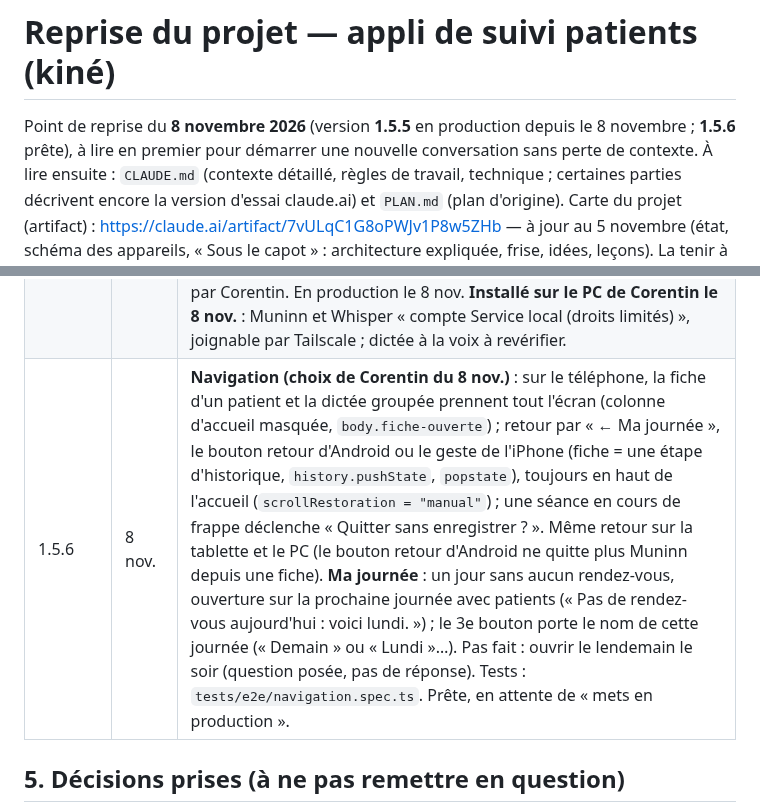
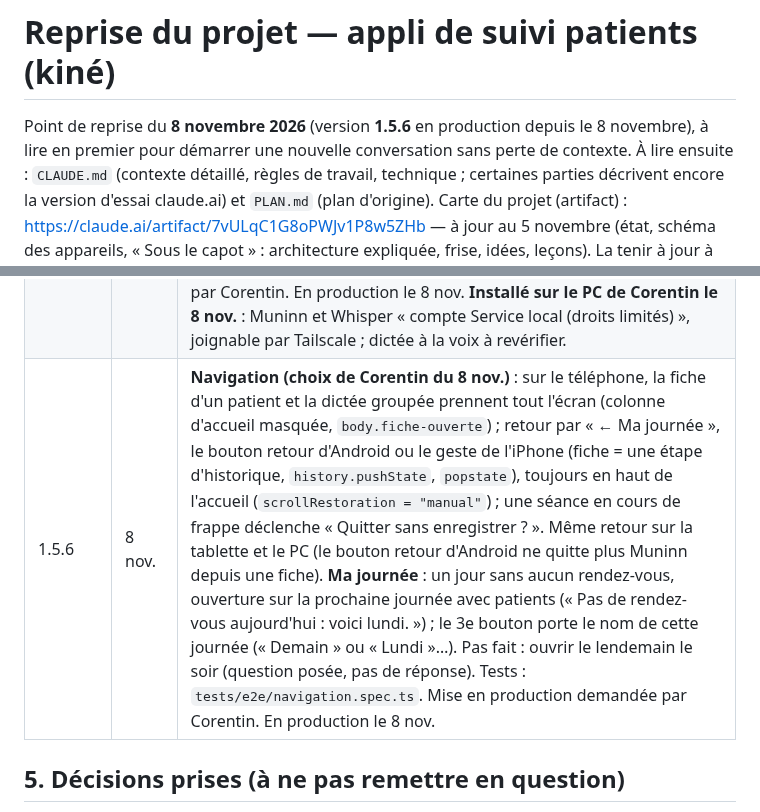
Before and after one commit to corentin-pinas/Projet-1, a Markdown page: REPRISE.md, 2 parts joined by grey strips. Rendered like a GitHub page.

Commit message:
1.5.6 en production
Co-Authored-By: Claude Opus 5.5 <noreply@anthropic.com>
Claude-Session: https://claude.ai/code/session_011jprbHjdNCoRxeQbiCFXRS

```diff
--- a/REPRISE.md
+++ b/REPRISE.md
@@ -1,6 +1,6 @@
 # Reprise du projet — appli de suivi patients (kiné)
 
-Point de reprise du **8 novembre 2026** (version **1.5.5** en production depuis le 8 novembre ; **1.5.6** prête), à lire en premier pour démarrer une nouvelle conversation sans perte de contexte.
+Point de reprise du **8 novembre 2026** (version **1.5.6** en production depuis le 8 novembre), à lire en premier pour démarrer une nouvelle conversation sans perte de contexte.
 À lire ensuite : `CLAUDE.md` (contexte détaillé, règles de travail, technique ; certaines parties décrivent encore la version d'essai claude.ai) et `PLAN.md` (plan d'origine).
 Carte du projet (artifact) : https://claude.ai/artifact/7vULqC1G8oPWJv1P8w5ZHb — à jour au 5 novembre (état, schéma des appareils, « Sous le capot » : architecture expliquée, frise, idées, leçons). La tenir à jour à chaque étape, toujours à la même adresse (`edits` sur le même fichier).
 
@@ -94,7 +94,7 @@ PWA (Vite + TypeScript, sans framework), données **dans la tablette** (IndexedD
 | 1.5.3 | 8 nov. | **Petit confort** : fenêtres fermées en touchant à côté (Muninn demande si quelque chose a été tapé) ; « État de l'appli » rangé dans la roue des Réglages, la roue devient orange quand un point est à voir ; « rangé d'après le nom seul » signalé dans le récapitulatif de la dictée ; barre du haut de la tablette : Muninn envoie bien sa couleur mais la tablette la dessine en clair, réglage « Masquée » (plein écran) à essayer. 1.5.2 essayée par Corentin : elle marche (archivage pas encore essayé, faute de patient à archiver). Mise en production demandée par Corentin. En production le 8 nov. |
 | 1.5.4 | 8 nov. | Roue des Réglages : 4e bouton de la rangée du haut (« + », micro, agenda, roue), sur la tablette, le PC et le téléphone ; orange avec une pastille quand un point est à voir. Choix B de Corentin parmi 4 maquettes (après deux essais : en haut à droite, puis en haut de la colonne de gauche). Mise en production demandée par Corentin. En production le 8 nov. |
 | 1.5.5 | 8 nov. | **Sécurité du PC** (audit F9 a, b, c), rien de nouveau à l'écran. Installateur : Muninn et Whisper tournent sous le compte « Service local » (droits limités au dossier `C:\ProgramData\Muninn`, accès donné par `icacls`, tout le contenu remis à ces droits) au lieu de SYSTEM ; s'ils ne démarrent pas ainsi (Whisper : 2 min pour charger son modèle), retour automatique au compte système avec un message jaune. Versions Python de la dernière installation qui a marché gardées dans `voix-versions.txt` (`pip freeze`) et imposées à la suivante (`-c`) ; si elles bloquent une mise à jour, installation sans elles. `voix.py` : son reçu écrit dans `C:\ProgramData\Muninn\temp` (vidé au démarrage) au lieu du dossier temporaire de Windows. **Pas testé sur un vrai Windows** (aucun Windows ici) : à vérifier devant le PC en relançant l'installateur (messages « compte Service local »). Mise en production demandée par Corentin. En production le 8 nov. **Installé sur le PC de Corentin le 8 nov.** : Muninn et Whisper « compte Service local (droits limités) », joignable par Tailscale ; dictée à la voix à revérifier. |
-| 1.5.6 | 8 nov. | **Navigation (choix de Corentin du 8 nov.)** : sur le téléphone, la fiche d'un patient et la dictée groupée prennent tout l'écran (colonne d'accueil masquée, `body.fiche-ouverte`) ; retour par « ← Ma journée », le bouton retour d'Android ou le geste de l'iPhone (fiche = une étape d'historique, `history.pushState`, `popstate`), toujours en haut de l'accueil (`scrollRestoration = "manual"`) ; une séance en cours de frappe déclenche « Quitter sans enregistrer ? ». Même retour sur la tablette et le PC (le bouton retour d'Android ne quitte plus Muninn depuis une fiche). **Ma journée** : un jour sans aucun rendez-vous, ouverture sur la prochaine journée avec patients (« Pas de rendez-vous aujourd'hui : voici lundi. ») ; le 3e bouton porte le nom de cette journée (« Demain » ou « Lundi »…). Pas fait : ouvrir le lendemain le soir (question posée, pas de réponse). Tests : `tests/e2e/navigation.spec.ts`. Prête, en attente de « mets en production ». |
+| 1.5.6 | 8 nov. | **Navigation (choix de Corentin du 8 nov.)** : sur le téléphone, la fiche d'un patient et la dictée groupée prennent tout l'écran (colonne d'accueil masquée, `body.fiche-ouverte`) ; retour par « ← Ma journée », le bouton retour d'Android ou le geste de l'iPhone (fiche = une étape d'historique, `history.pushState`, `popstate`), toujours en haut de l'accueil (`scrollRestoration = "manual"`) ; une séance en cours de frappe déclenche « Quitter sans enregistrer ? ». Même retour sur la tablette et le PC (le bouton retour d'Android ne quitte plus Muninn depuis une fiche). **Ma journée** : un jour sans aucun rendez-vous, ouverture sur la prochaine journée avec patients (« Pas de rendez-vous aujourd'hui : voici lundi. ») ; le 3e bouton porte le nom de cette journée (« Demain » ou « Lundi »…). Pas fait : ouvrir le lendemain le soir (question posée, pas de réponse). Tests : `tests/e2e/navigation.spec.ts`. Mise en production demandée par Corentin. En production le 8 nov. |
 
 ## 5. Décisions prises (à ne pas remettre en question)
 
```
Also changed, not shown: CLAUDE.md (+1 -1 lines).
